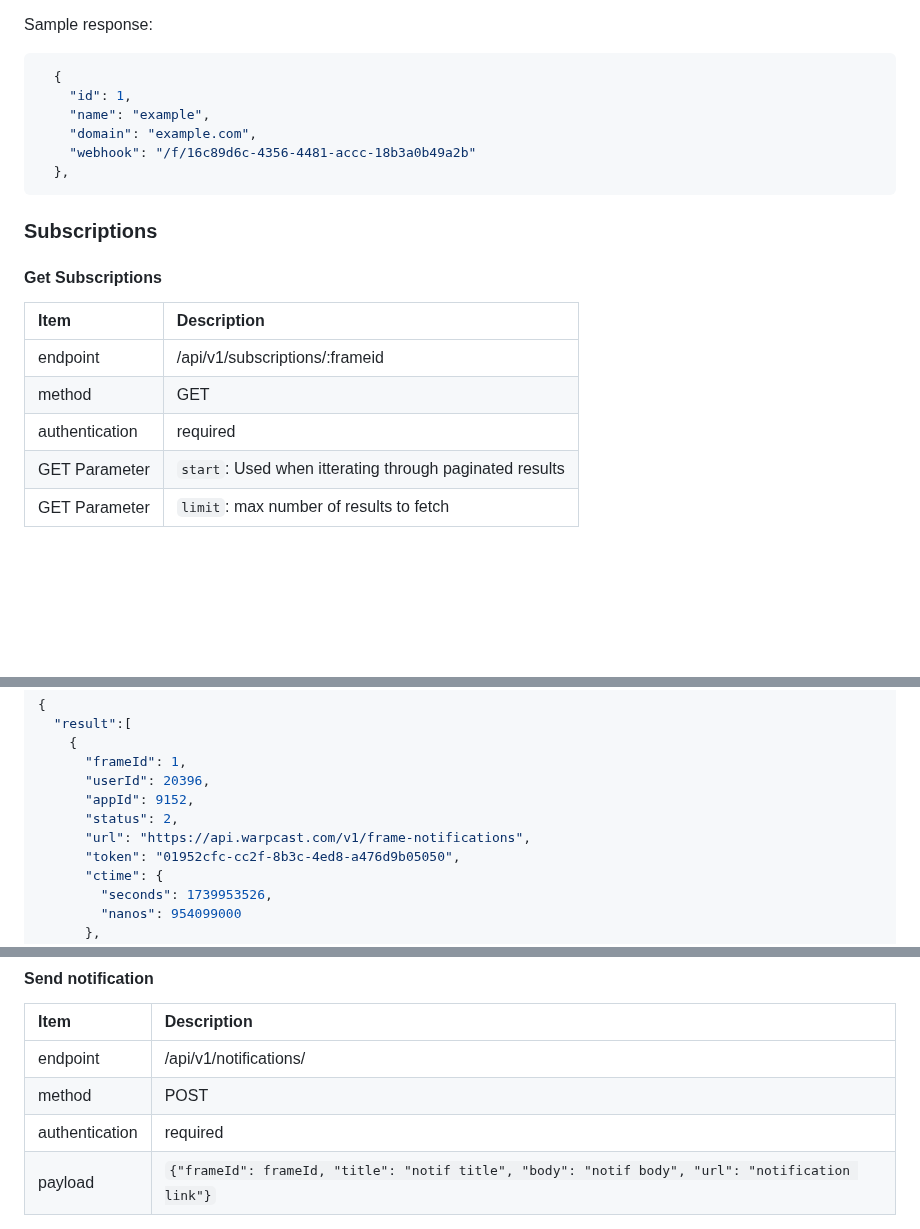
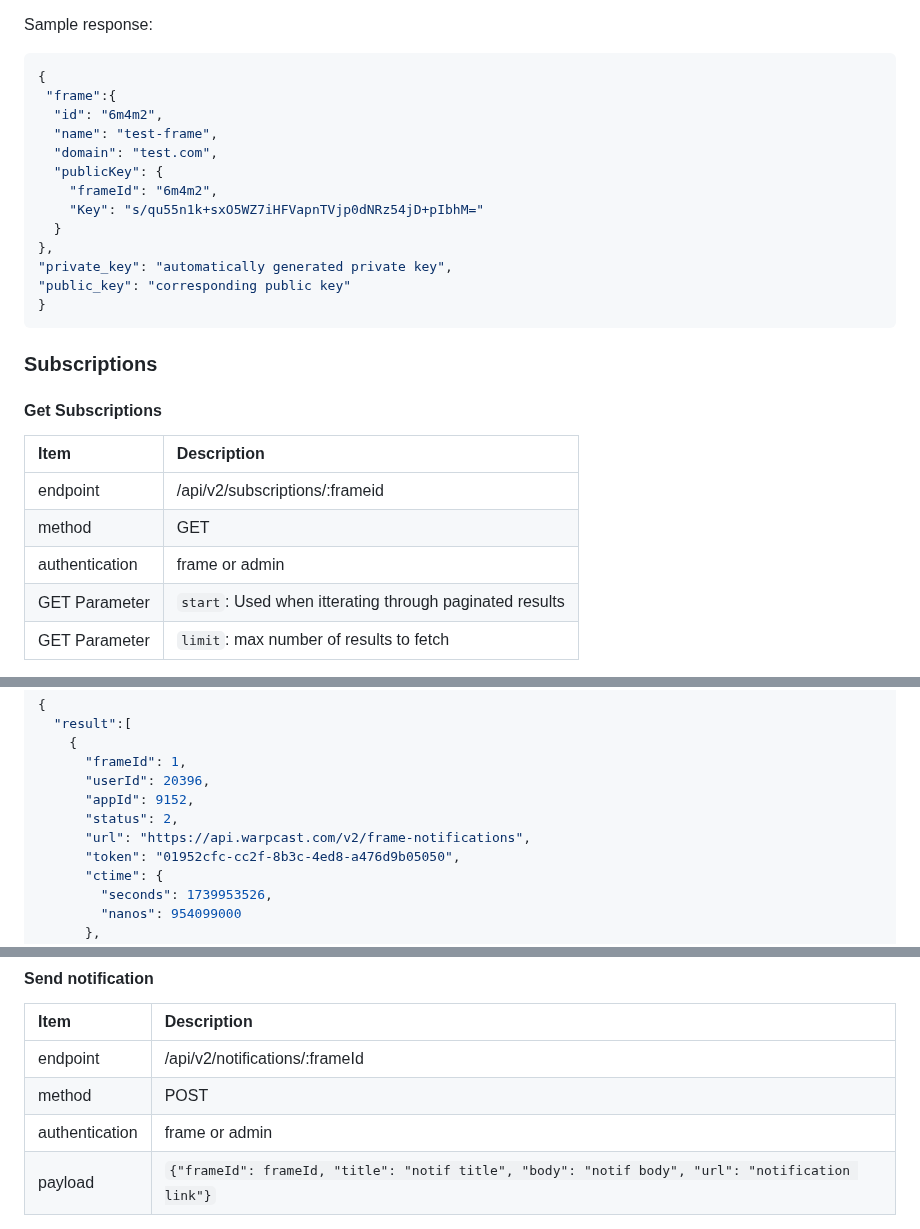
Before and after one commit to vrypan/farma, a Markdown page: Documentation/API.md, 3 parts joined by grey strips. Drawn GitHub-style; blank space fills up the shorter version.

````diff
--- a/Documentation/API.md
+++ b/Documentation/API.md
@@ -71,12 +70,19 @@ It will configure a new frame into Farma. It is advised to leave `webhook` empty
 Sample response:
 
 ```json
-  {
-    "id": 1,
-    "name": "example",
-    "domain": "example.com",
-    "webhook": "/f/16c89d6c-4356-4481-accc-18b3a0b49a2b"
-  },
+{
+ "frame":{
+  "id": "6m4m2",
+  "name": "test-frame",
+  "domain": "test.com",
+  "publicKey": {
+    "frameId": "6m4m2",
+    "Key": "s/qu55n1k+sxO5WZ7iHFVapnTVjp0dNRz54jD+pIbhM="
+  }
+},
+"private_key": "automatically generated private key",
+"public_key": "corresponding public key"
+}
 ```
 
 ### Subscriptions
@@ -84,9 +90,9 @@ Sample response:
 #### Get Subscriptions
 |Item|Description |
 |:--|:--|
-|endpoint| /api/v1/subscriptions/:frameid|
+|endpoint| /api/v2/subscriptions/:frameid|
 |method | GET|
-|authentication| required |
+|authentication| frame or admin |
 |GET Parameter| `start`: Used when itterating through paginated results |
 |GET Parameter| `limit`: max number of results to fetch |
 
@@ -103,7 +109,7 @@ Sample response:
       "userId": 20396,
       "appId": 9152,
       "status": 2,
-      "url": "https://api.warpcast.com/v1/frame-notifications",
+      "url": "https://api.warpcast.com/v2/frame-notifications",
       "token": "01952cfc-cc2f-8b3c-4ed8-a476d9b05050",
       "ctime": {
         "seconds": 1739953526,
@@ -184,9 +190,9 @@ Sample response:
 #### Send notification
 |Item|Description |
 |:--|:--|
-|endpoint| /api/v1/notifications/|
+|endpoint| /api/v2/notifications/:frameId|
 |method | POST|
-|authentication| required |
+|authentication| frame or admin |
 |payload| `{"frameId": frameId, "title": "notif title", "body": "notif body", "url": "notification link"}`|
 
 It will send a notification to all subscriebrs of frame `frameId`.
````
Also changed, not shown: other parts of Documentation/API.md (+30 -31 lines).
